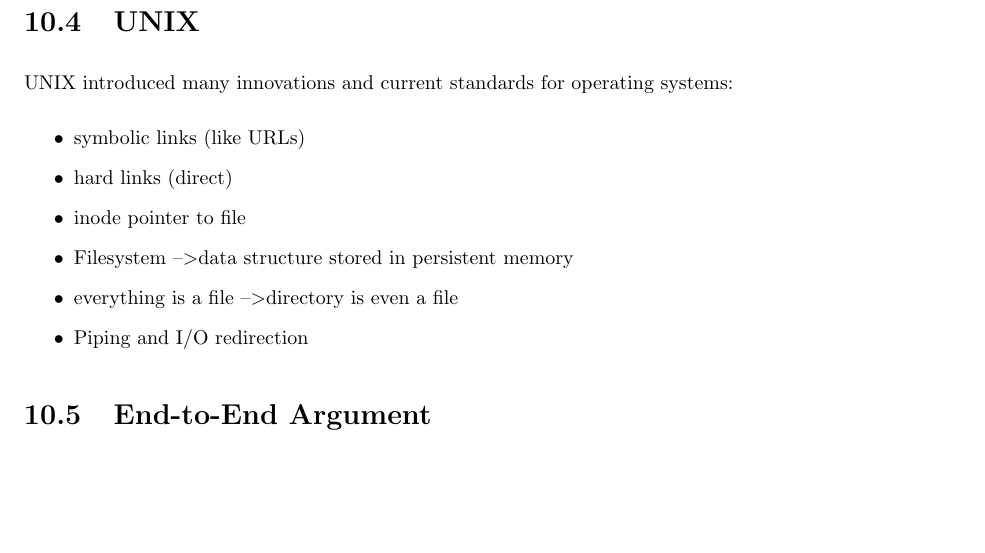
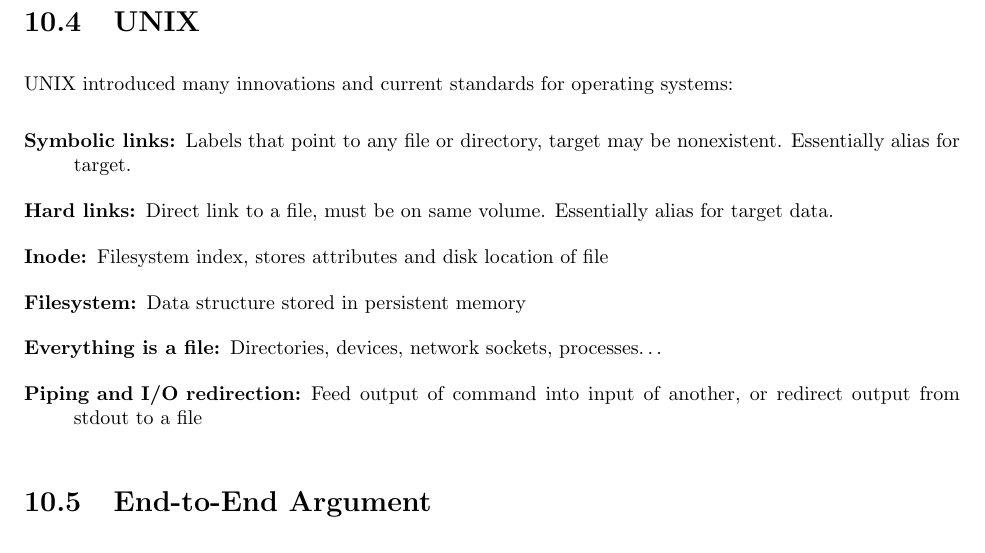
Before and after one commit to shaylyna/CMPSCI-630-SCRIBE_NOTES-9-30, a LaTeX document (scribeNotes_2014-9-30.tex): part of page 3 of 4, cut so that both start at the same text, the shorter picture padded with empty space. Compiled offline with pdfLaTeX.

Commit message:
Updated "Unix" section

```diff
--- a/scribeNotes_2014-9-30.tex
+++ b/scribeNotes_2014-9-30.tex
@@ -185,14 +185,18 @@ NJ style programming languages are used more in the real world than MIT styled o
 \textbf{Take home message}: Design a pretty and simple language that explicitly solves a new/real problem. It does not necessarily have to be deep and academically satisfying.
 \section{UNIX}
 UNIX introduced many innovations and current standards for operating systems:
-\begin{itemize}
-\item symbolic links (like URLs)
-\item hard links (direct)
-\item inode pointer to file
-\item  Filesystem --\textgreater data structure stored in persistent memory
-\item everything is a file --\textgreater directory is even a file
-\item Piping and I/O redirection
-\end{itemize}
+\begin{description}
+\item[Symbolic links:] Labels that point to any file or directory, target may be
+  nonexistent. Essentially alias for target.
+\item[Hard links:] Direct link to a file, must be on same volume. Essentially
+  alias for target data.
+\item[Inode:] Filesystem index, stores attributes and disk location of file
+\item[Filesystem:] Data structure stored in persistent memory
+\item[Everything is a file:] Directories, devices, network sockets,
+  processes\ldots
+\item[Piping and I/O redirection:] Feed output of command into input of another,
+  or redirect output from stdout to a file
+\end{description}
 \section{End-to-End Argument}
 Saltzer and Clark presented the \textbf{end-to-end} argument which is about pushing complexity to the 'ends', i.e. the application level. This argument is demonstrated through the development of the Internet. \underline{TCP} is an example and it provides reliable delivery at end and in sequence. Problems arise with \emph{fault tolerance} and \emph{security}.
 \begin{description}
```
Also changed, not shown: scribeNotes_2014-9-30.pdf.
